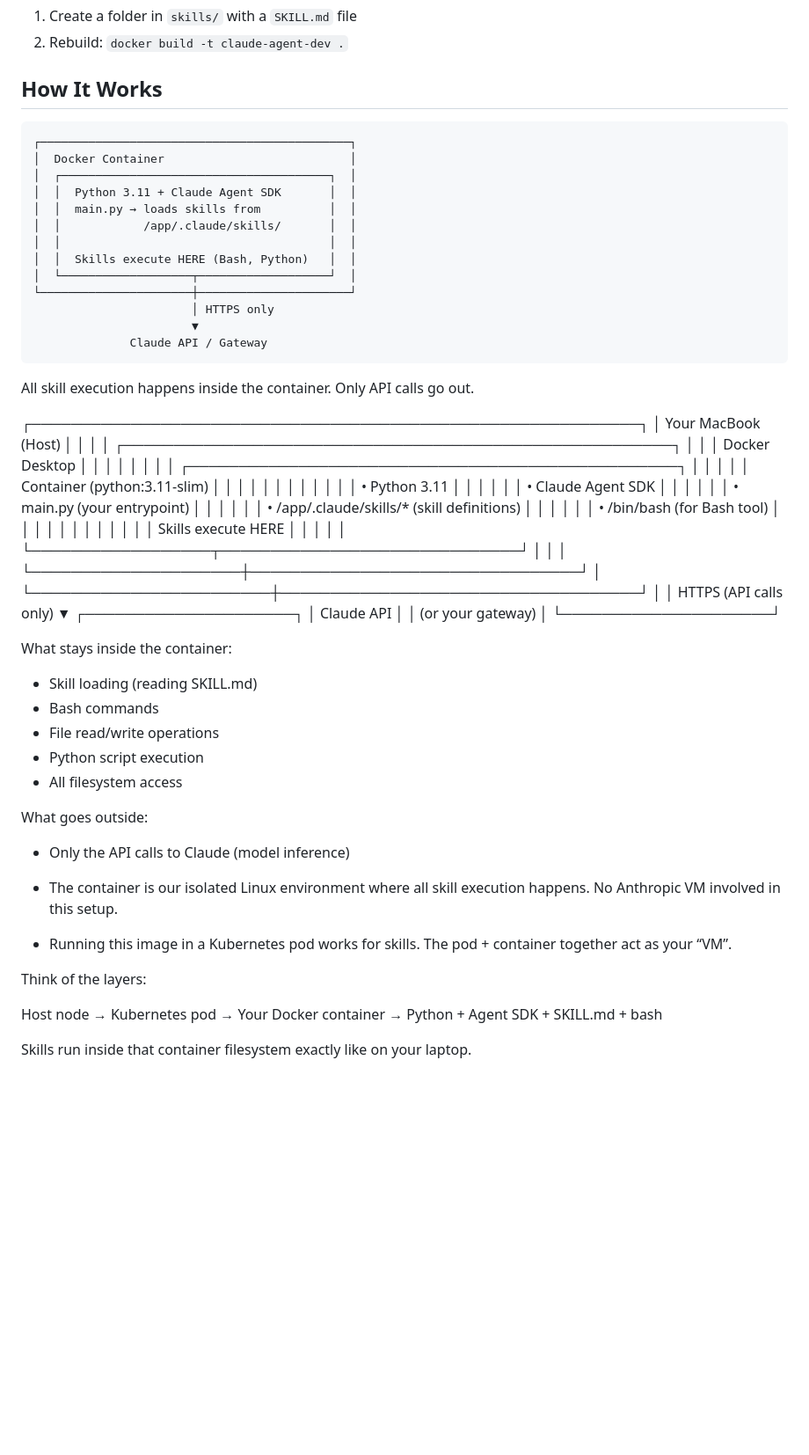
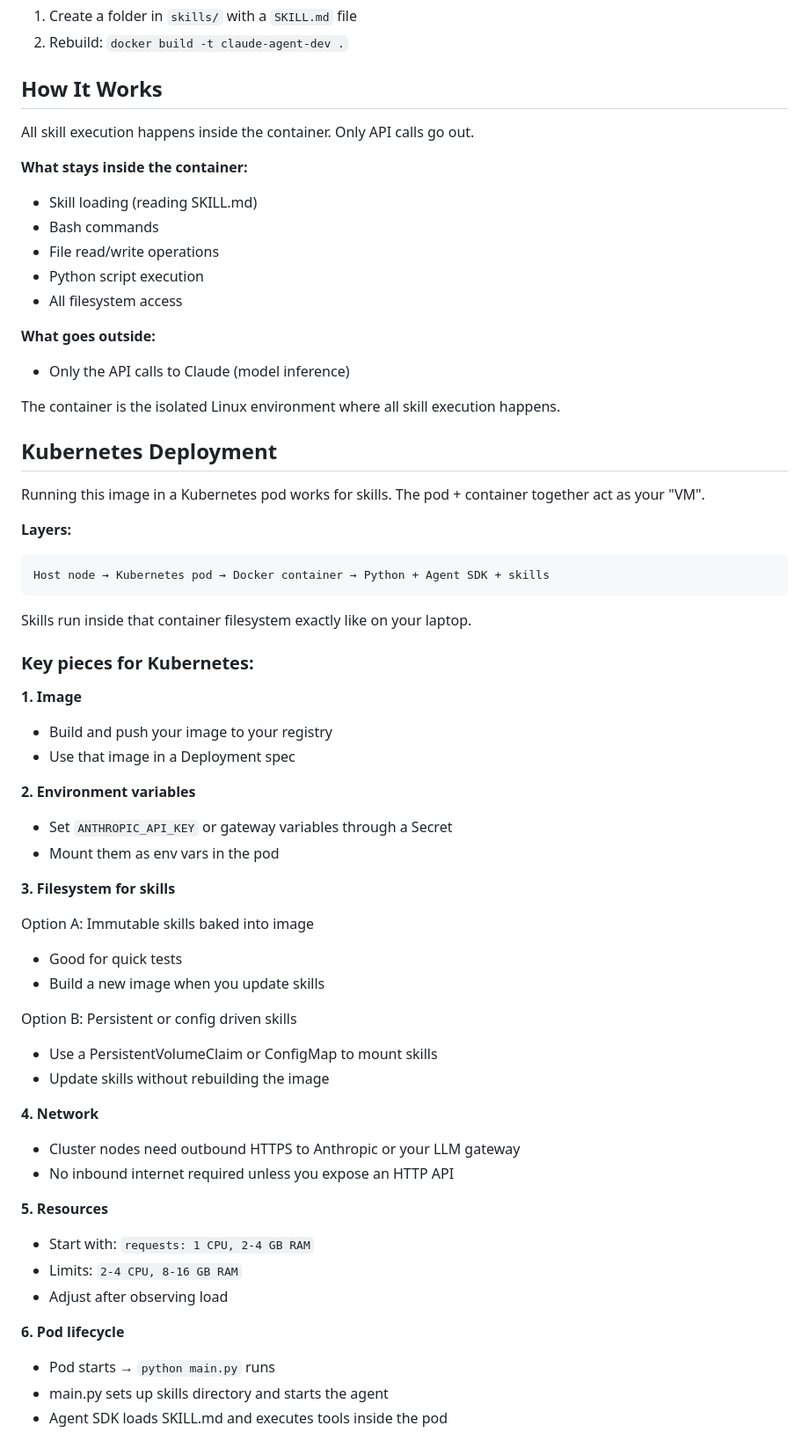
Before and after one commit to rameshpilli/askills, a Markdown page: README.md, the part around the change. Shown at 88% size. Drawn GitHub-style; blank space fills up the shorter version.

Commit message:
Fix README: remove broken ASCII diagrams, clean up formatting
🤖 Generated with [Claude Code](https://claude.com/claude-code)

Co-Authored-By: Claude Opus 4.5 <noreply@anthropic.com>

````diff
--- a/README.md
+++ b/README.md
@@ -75,72 +75,61 @@ From [anthropics/skills](https://github.com/anthropics/skills):
 
 ## How It Works
 
-```
-┌─────────────────────────────────────────────┐
-│  Docker Container                           │
-│  ┌───────────────────────────────────────┐  │
-│  │  Python 3.11 + Claude Agent SDK       │  │
-│  │  main.py → loads skills from          │  │
-│  │            /app/.claude/skills/       │  │
-│  │                                       │  │
-│  │  Skills execute HERE (Bash, Python)   │  │
-│  └───────────────────┬───────────────────┘  │
-└──────────────────────┼──────────────────────┘
-                       │ HTTPS only
-                       ▼
-              Claude API / Gateway
-```
-
 All skill execution happens inside the container. Only API calls go out.
 
-
-┌─────────────────────────────────────────────────────────────┐
-│  Your MacBook (Host)                                        │
-│                                                             │
-│  ┌───────────────────────────────────────────────────────┐  │
-│  │  Docker Desktop                                       │  │
-│  │                                                       │  │
-│  │  ┌─────────────────────────────────────────────────┐  │  │
-│  │  │  Container (python:3.11-slim)                   │  │  │
-│  │  │                                                 │  │  │
-│  │  │  • Python 3.11                                  │  │  │
-│  │  │  • Claude Agent SDK                             │  │  │
-│  │  │  • main.py (your entrypoint)                    │  │  │
-│  │  │  • /app/.claude/skills/* (skill definitions)    │  │  │
-│  │  │  • /bin/bash (for Bash tool)                    │  │  │
-│  │  │                                                 │  │  │
-│  │  │  Skills execute HERE                            │  │  │
-│  │  └──────────────────┬──────────────────────────────┘  │  │
-│  └─────────────────────┼─────────────────────────────────┘  │
-└────────────────────────┼────────────────────────────────────┘
-                         │
-                         │ HTTPS (API calls only)
-                         ▼
-              ┌─────────────────────┐
-              │  Claude API         │
-              │  (or your gateway)  │
-              └─────────────────────┘
-
-What stays inside the container:
+**What stays inside the container:**
 - Skill loading (reading SKILL.md)
 - Bash commands
 - File read/write operations
 - Python script execution
 - All filesystem access
 
-What goes outside:
+**What goes outside:**
 - Only the API calls to Claude (model inference)
 
-- The container is our isolated Linux environment where all skill execution happens. No Anthropic VM involved in this setup.
+The container is the isolated Linux environment where all skill execution happens.
 
+## Kubernetes Deployment
 
-- Running this image in a Kubernetes pod works for skills. The pod + container together act as your “VM”.
+Running this image in a Kubernetes pod works for skills. The pod + container together act as your "VM".
 
-Think of the layers:
-
-Host node
-→ Kubernetes pod
-→ Your Docker container
-→ Python + Agent SDK + SKILL.md + bash
+**Layers:**
+```
+Host node → Kubernetes pod → Docker container → Python + Agent SDK + skills
+```
 
 Skills run inside that container filesystem exactly like on your laptop.
+
+### Key pieces for Kubernetes:
+
+**1. Image**
+- Build and push your image to your registry
+- Use that image in a Deployment spec
+
+**2. Environment variables**
+- Set `ANTHROPIC_API_KEY` or gateway variables through a Secret
+- Mount them as env vars in the pod
+
+**3. Filesystem for skills**
+
+Option A: Immutable skills baked into image
+- Good for quick tests
+- Build a new image when you update skills
+
+Option B: Persistent or config driven skills
+- Use a PersistentVolumeClaim or ConfigMap to mount skills
+- Update skills without rebuilding the image
+
+**4. Network**
+- Cluster nodes need outbound HTTPS to Anthropic or your LLM gateway
+- No inbound internet required unless you expose an HTTP API
+
+**5. Resources**
+- Start with: `requests: 1 CPU, 2-4 GB RAM`
+- Limits: `2-4 CPU, 8-16 GB RAM`
+- Adjust after observing load
+
+**6. Pod lifecycle**
+- Pod starts → `python main.py` runs
+- main.py sets up skills directory and starts the agent
+- Agent SDK loads SKILL.md and executes tools inside the pod
````
